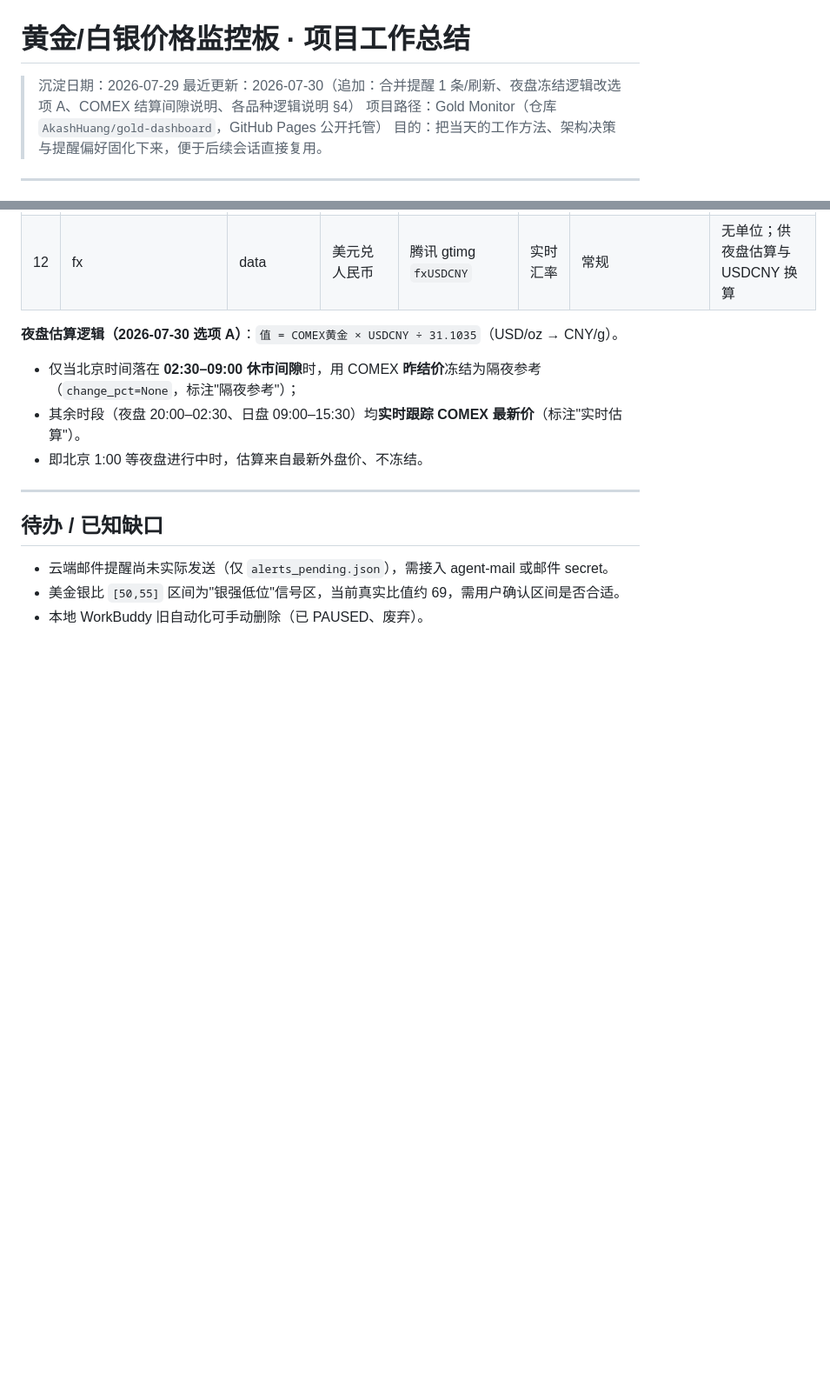
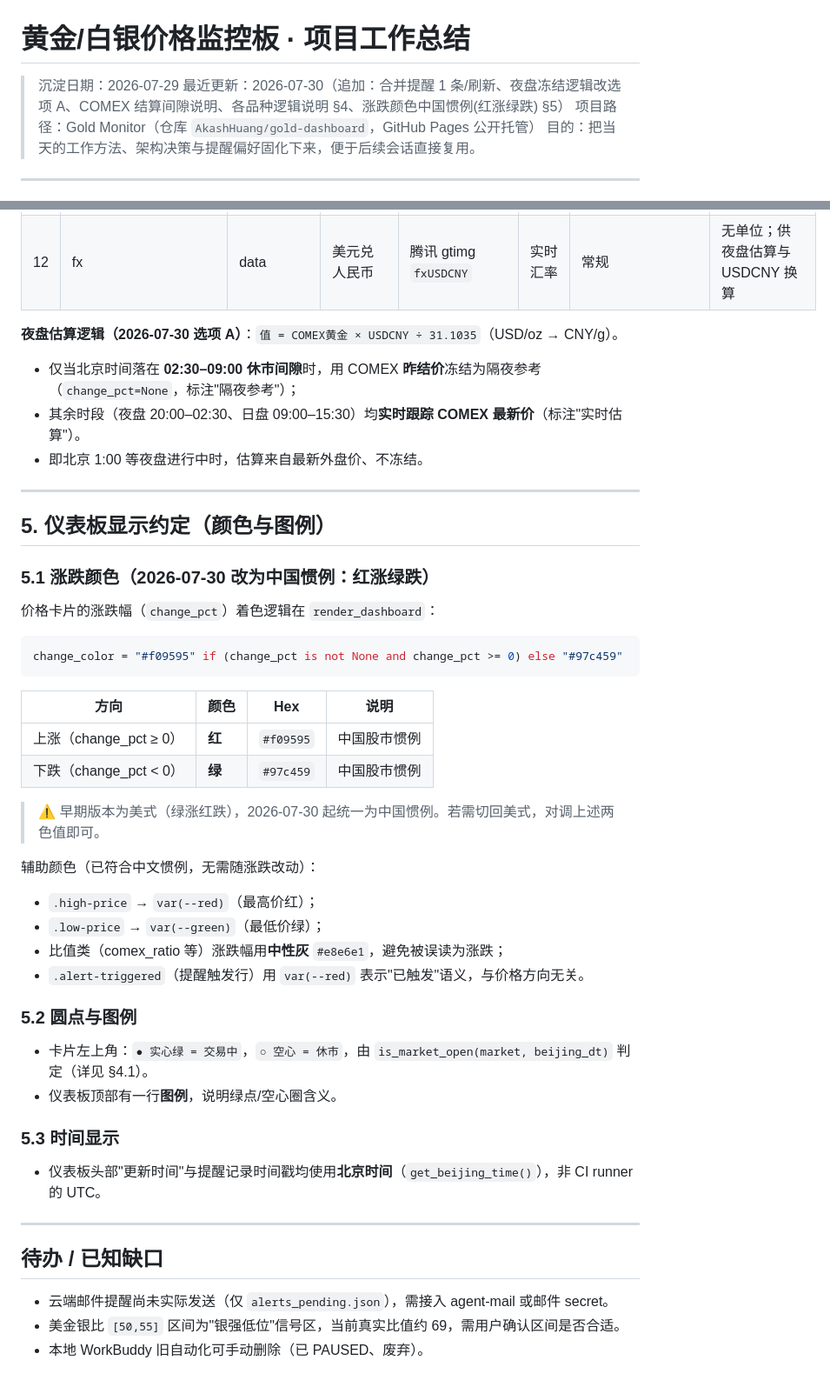
Before and after one commit to AkashHuang/gold-dashboard, a Markdown page: docs/summary-2026-07-29.md, 2 parts joined by grey strips. Shown at 87% size. Drawn GitHub-style; blank space fills up the shorter version.

Commit message:
docs: add color-scheme convention section (§5, red-up/green-down)

````diff
--- a/docs/summary-2026-07-29.md
+++ b/docs/summary-2026-07-29.md
@@ -1,7 +1,7 @@
 # 黄金/白银价格监控板 · 项目工作总结
 
 > 沉淀日期：2026-07-29
-> 最近更新：2026-07-30（追加：合并提醒 1 条/刷新、夜盘冻结逻辑改选项 A、COMEX 结算间隙说明、各品种逻辑说明 §4）
+> 最近更新：2026-07-30（追加：合并提醒 1 条/刷新、夜盘冻结逻辑改选项 A、COMEX 结算间隙说明、各品种逻辑说明 §4、涨跌颜色中国惯例(红涨绿跌) §5）
 > 项目路径：Gold Monitor（仓库 `AkashHuang/gold-dashboard`，GitHub Pages 公开托管）
 > 目的：把当天的工作方法、架构决策与提醒偏好固化下来，便于后续会话直接复用。
 
@@ -132,6 +132,37 @@ NeoData 不覆盖白银现货、且需付费接口。改为以下**免费公开
 
 ---
 
+## 5. 仪表板显示约定（颜色与图例）
+
+### 5.1 涨跌颜色（2026-07-30 改为中国惯例：红涨绿跌）
+价格卡片的涨跌幅（`change_pct`）着色逻辑在 `render_dashboard`：
+
+```python
+change_color = "#f09595" if (change_pct is not None and change_pct >= 0) else "#97c459"
+```
+
+| 方向 | 颜色 | Hex | 说明 |
+|------|------|-----|------|
+| 上涨（change_pct ≥ 0） | **红** | `#f09595` | 中国股市惯例 |
+| 下跌（change_pct < 0） | **绿** | `#97c459` | 中国股市惯例 |
+
+> ⚠️ 早期版本为美式（绿涨红跌），2026-07-30 起统一为中国惯例。若需切回美式，对调上述两色值即可。
+
+辅助颜色（已符合中文惯例，无需随涨跌改动）：
+- `.high-price` → `var(--red)`（最高价红）；
+- `.low-price` → `var(--green)`（最低价绿）；
+- 比值类（comex_ratio 等）涨跌幅用**中性灰** `#e8e6e1`，避免被误读为涨跌；
+- `.alert-triggered`（提醒触发行）用 `var(--red)` 表示"已触发"语义，与价格方向无关。
+
+### 5.2 圆点与图例
+- 卡片左上角：`● 实心绿 = 交易中`，`○ 空心 = 休市`，由 `is_market_open(market, beijing_dt)` 判定（详见 §4.1）。
+- 仪表板顶部有一行**图例**，说明绿点/空心圈含义。
+
+### 5.3 时间显示
+- 仪表板头部"更新时间"与提醒记录时间戳均使用**北京时间**（`get_beijing_time()`），非 CI runner 的 UTC。
+
+---
+
 ## 待办 / 已知缺口
 - 云端邮件提醒尚未实际发送（仅 `alerts_pending.json`），需接入 agent-mail 或邮件 secret。
 - 美金银比 `[50,55]` 区间为"银强低位"信号区，当前真实比值约 69，需用户确认区间是否合适。
````
